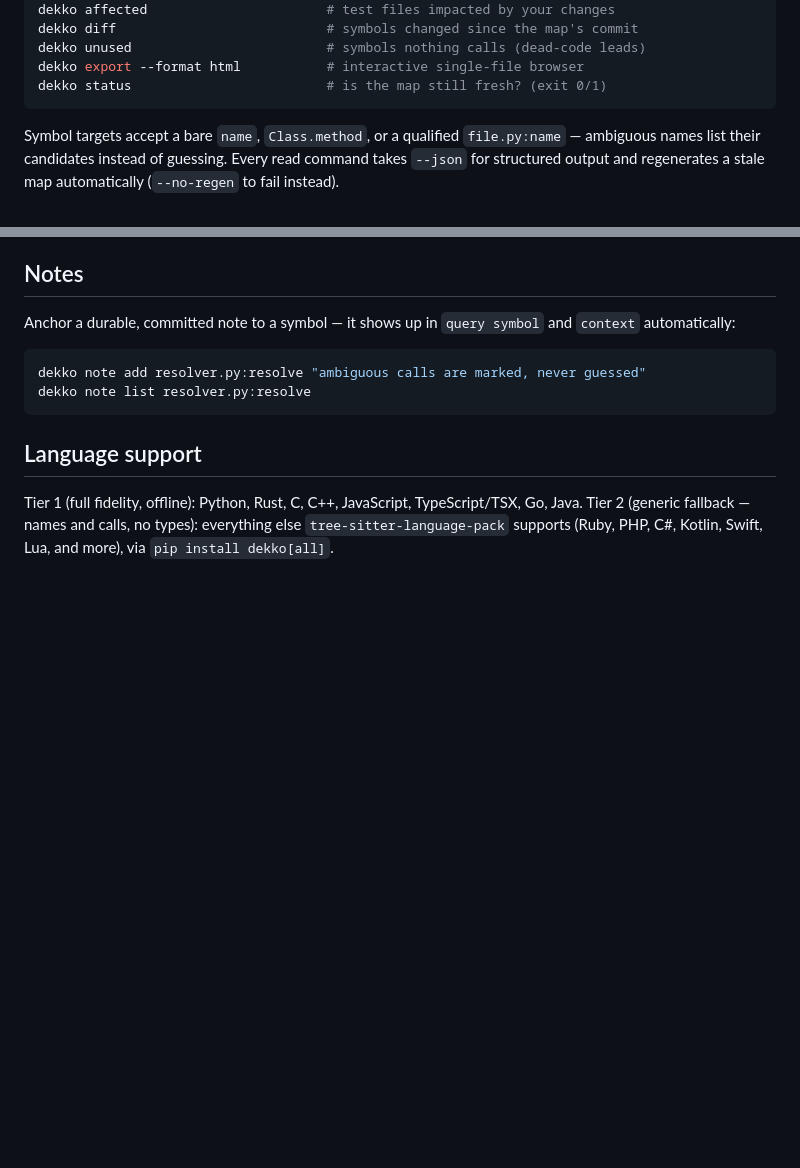
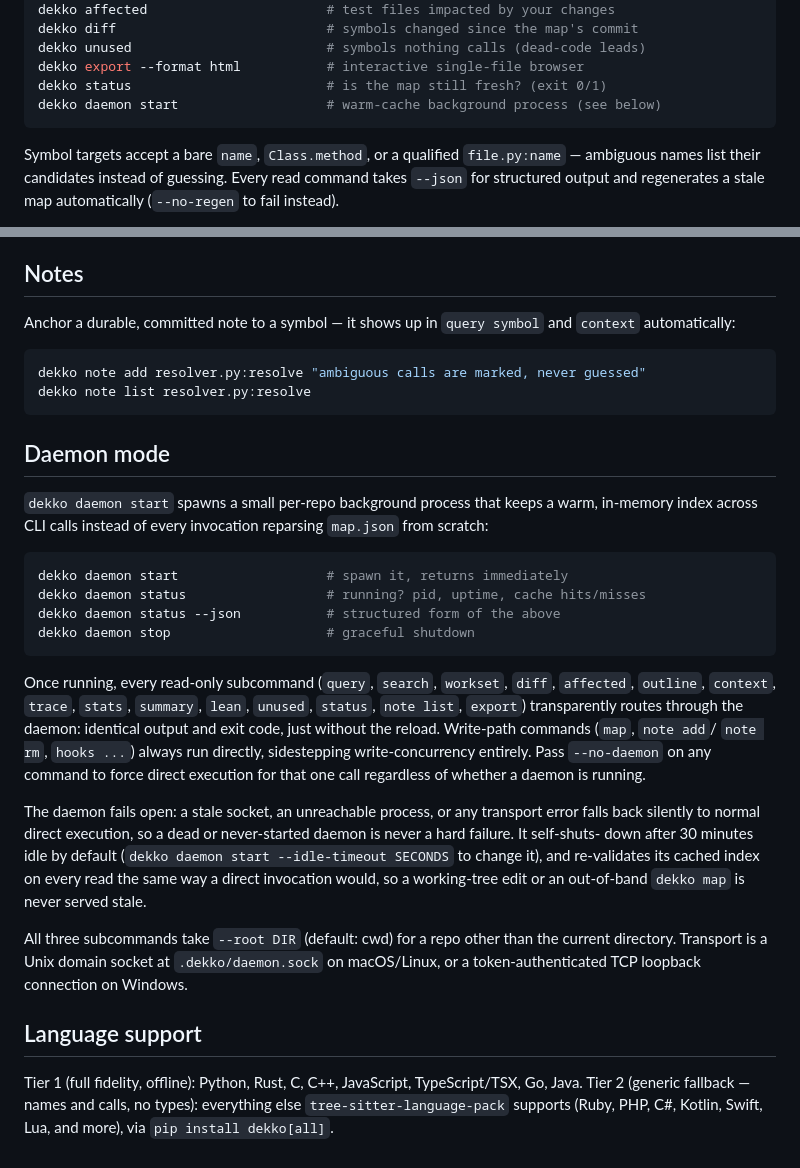
Before and after one commit to aahlijia/dekko, a Markdown page: docs/cli.md, 2 parts joined by grey strips. Drawn GitHub-style; blank space fills up the shorter version.

Commit message:
docs: daemon mode section in docs/cli.md
Covers dekko daemon start/stop/status, which subcommands route
through it vs. always run directly, --no-daemon, fail-open
behavior, idle timeout, and transport details. Closes the docs
part of Phase 5 in .features/daemon-mode/TRACKER.md.

````diff
--- a/docs/cli.md
+++ b/docs/cli.md
@@ -18,6 +18,7 @@ dekko diff                           # symbols changed since the map's commit
 dekko unused                         # symbols nothing calls (dead-code leads)
 dekko export --format html           # interactive single-file browser
 dekko status                         # is the map still fresh? (exit 0/1)
+dekko daemon start                   # warm-cache background process (see below)
 ```
 
 Symbol targets accept a bare `name`, `Class.method`, or a qualified
@@ -61,6 +62,42 @@ dekko note add resolver.py:resolve "ambiguous calls are marked, never guessed"
 dekko note list resolver.py:resolve
 ```
 
+## Daemon mode
+
+`dekko daemon start` spawns a small per-repo background process that
+keeps a warm, in-memory index across CLI calls instead of every
+invocation reparsing `map.json` from scratch:
+
+```sh
+dekko daemon start                   # spawn it, returns immediately
+dekko daemon status                  # running? pid, uptime, cache hits/misses
+dekko daemon status --json           # structured form of the above
+dekko daemon stop                    # graceful shutdown
+```
+
+Once running, every read-only subcommand (`query`, `search`,
+`workset`, `diff`, `affected`, `outline`, `context`, `trace`, `stats`,
+`summary`, `lean`, `unused`, `status`, `note list`, `export`)
+transparently routes through the daemon: identical output and exit
+code, just without the reload. Write-path commands (`map`, `note add`/
+`note rm`, `hooks ...`) always run directly, sidestepping
+write-concurrency entirely. Pass `--no-daemon` on any command to force
+direct execution for that one call regardless of whether a daemon is
+running.
+
+The daemon fails open: a stale socket, an unreachable process, or any
+transport error falls back silently to normal direct execution, so a
+dead or never-started daemon is never a hard failure. It self-shuts-
+down after 30 minutes idle by default (`dekko daemon start
+--idle-timeout SECONDS` to change it), and re-validates its cached
+index on every read the same way a direct invocation would, so a
+working-tree edit or an out-of-band `dekko map` is never served stale.
+
+All three subcommands take `--root DIR` (default: cwd) for a repo
+other than the current directory. Transport is a Unix domain socket at
+`.dekko/daemon.sock` on macOS/Linux, or a token-authenticated TCP
+loopback connection on Windows.
+
 ## Language support
 
 Tier 1 (full fidelity, offline): Python, Rust, C, C++, JavaScript,
````
